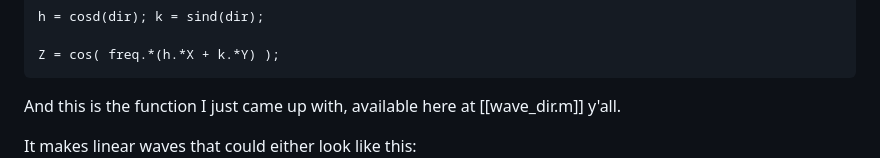
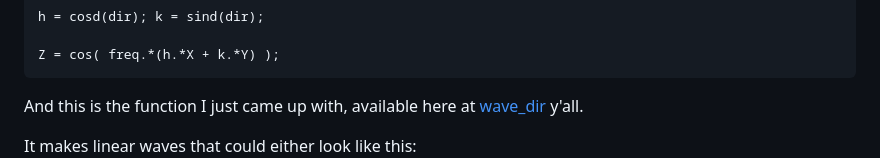
Before and after one commit to daniel3141592654/funcion-que-hace-ondas, a Markdown page: README.md, the part around the change. Rendered like a GitHub page.

````diff
--- a/README.md
+++ b/README.md
@@ -40,7 +40,7 @@ Z = cos( freq.*(h.*X + k.*Y) );
 ```
 
 And this is the function I just came up with, available
-here at [[wave_dir.m]] y'all.
+here at [wave_dir](wave_dir.m) y'all.
 
 It makes linear waves that could either look like this:
 ![sample1](sample1.png)
````
